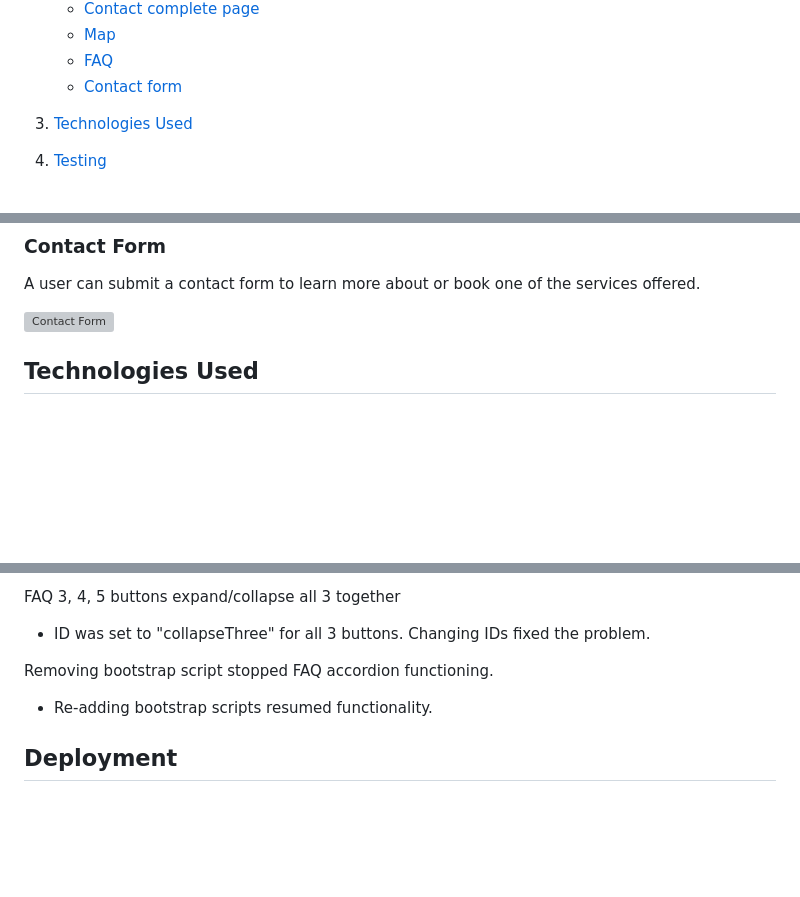
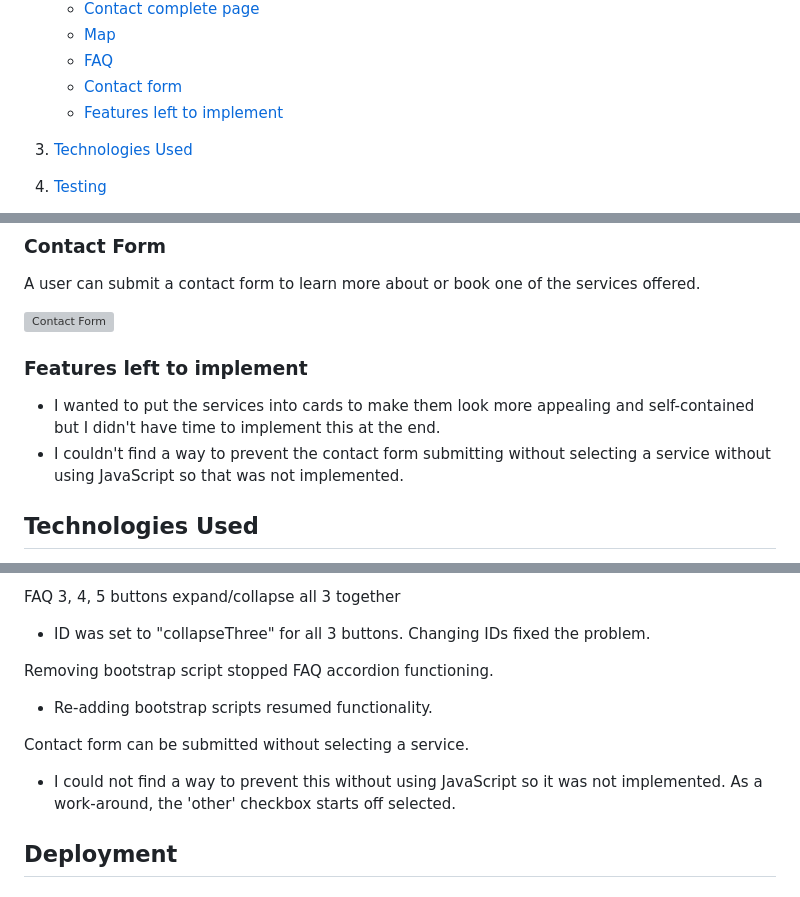
Before and after one commit to cajones93/Project1, a Markdown page: README.md, 3 parts joined by grey strips. Drawn GitHub-style; blank space fills up the shorter version; grey boxes are pictures that could not be loaded.

Commit message:
Added bug and features left to implement to readme

```diff
--- a/README.md
+++ b/README.md
@@ -17,6 +17,7 @@
     * [Map](#map)
     * [FAQ](#faq-frequently-asked-questions)
     * [Contact form](#contact-form)
+    * [Features left to implement](#features-left-to-implement)
 
 3. [Technologies Used](#technologies-used)
 
@@ -126,6 +127,10 @@ The FAQ contains frequently asked questions that users may be wondering about. T
 A user can submit a contact form to learn more about or book one of the services offered.
 
 ![Contact Form](assets/images/readme/features/contact-form.png)
+
+### Features left to implement
+* I wanted to put the services into cards to make them look more appealing and self-contained but I didn't have time to implement this at the end.
+* I couldn't find a way to prevent the contact form submitting without selecting a service without using JavaScript so that was not implemented.
 
 ## Technologies Used
 * HTML - used for structuring the website
@@ -320,6 +325,9 @@ FAQ 3, 4, 5 buttons expand/collapse all 3 together
 Removing bootstrap script stopped FAQ accordion functioning.
 - Re-adding bootstrap scripts resumed functionality.
 
+Contact form can be submitted without selecting a service.
+- I could not find a way to prevent this without using JavaScript so it was not implemented. As a work-around, the 'other' checkbox starts off selected.
+
 ## Deployment
 #### Creating Repository on GitHub
 - First make sure you are signed into [Github](https://github.com/) and go to the code institutes template, which can be found [here](https://github.com/Code-Institute-Org/gitpod-full-template).
```
